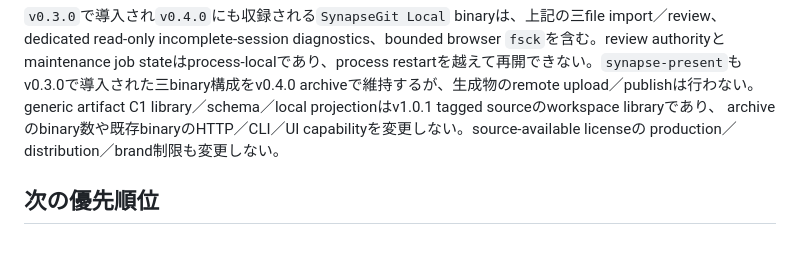
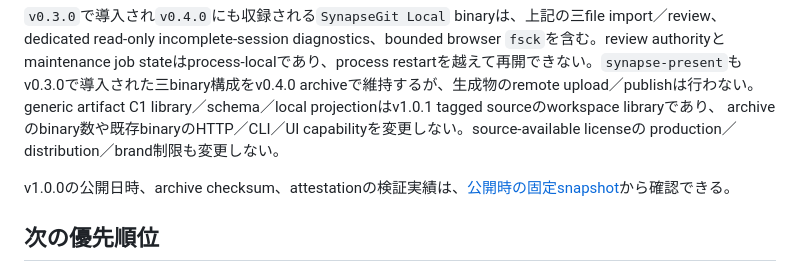
Before and after one commit to howlrs/synapsegit, a Markdown page: docs/project_status.md, the part around the change. Rendered like a GitHub page; blank space fills up the shorter version.

```diff
--- a/docs/project_status.md
+++ b/docs/project_status.md
@@ -178,6 +178,8 @@ generic artifact C1 library／schema／local projectionはv1.0.1 tagged source
 archiveのbinary数や既存binaryのHTTP／CLI／UI capabilityを変更しない。source-available licenseの
 production／distribution／brand制限も変更しない。
 
+v1.0.0の公開日時、archive checksum、attestationの検証実績は、[公開時の固定snapshot](https://github.com/howlrs/synapsegit/blob/ca3a362793c1c3a1e89224aaddbd2b3a93e1bb3f/docs/project_status.md#配布上の現在地)から確認できる。
+
 ## 次の優先順位
 
 v1.0に向けた対象利用者、互換性の約束、範囲、リリース条件は[v1.0 release plan](./v1_release_plan.md)で決めた
```
Also changed, not shown: CHANGELOG.md (+3 -0 lines).
